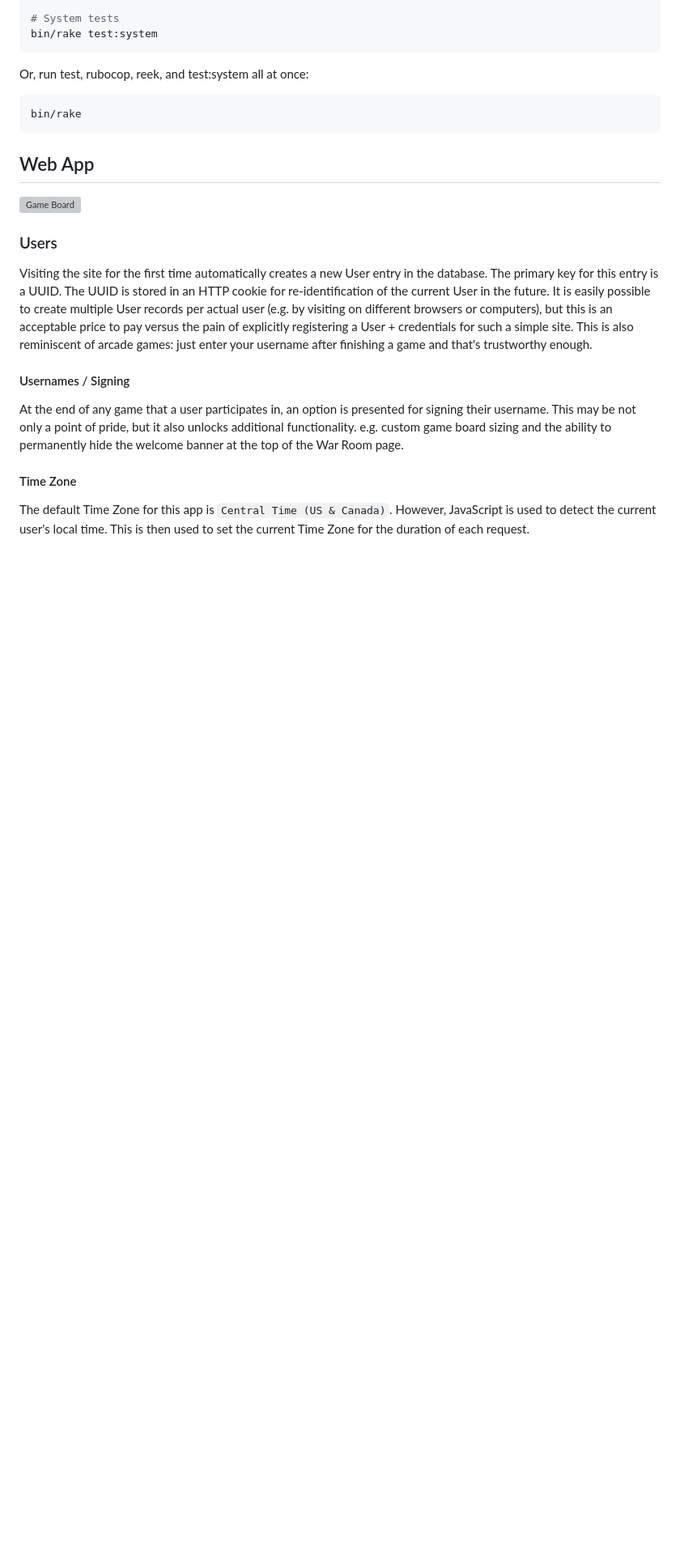
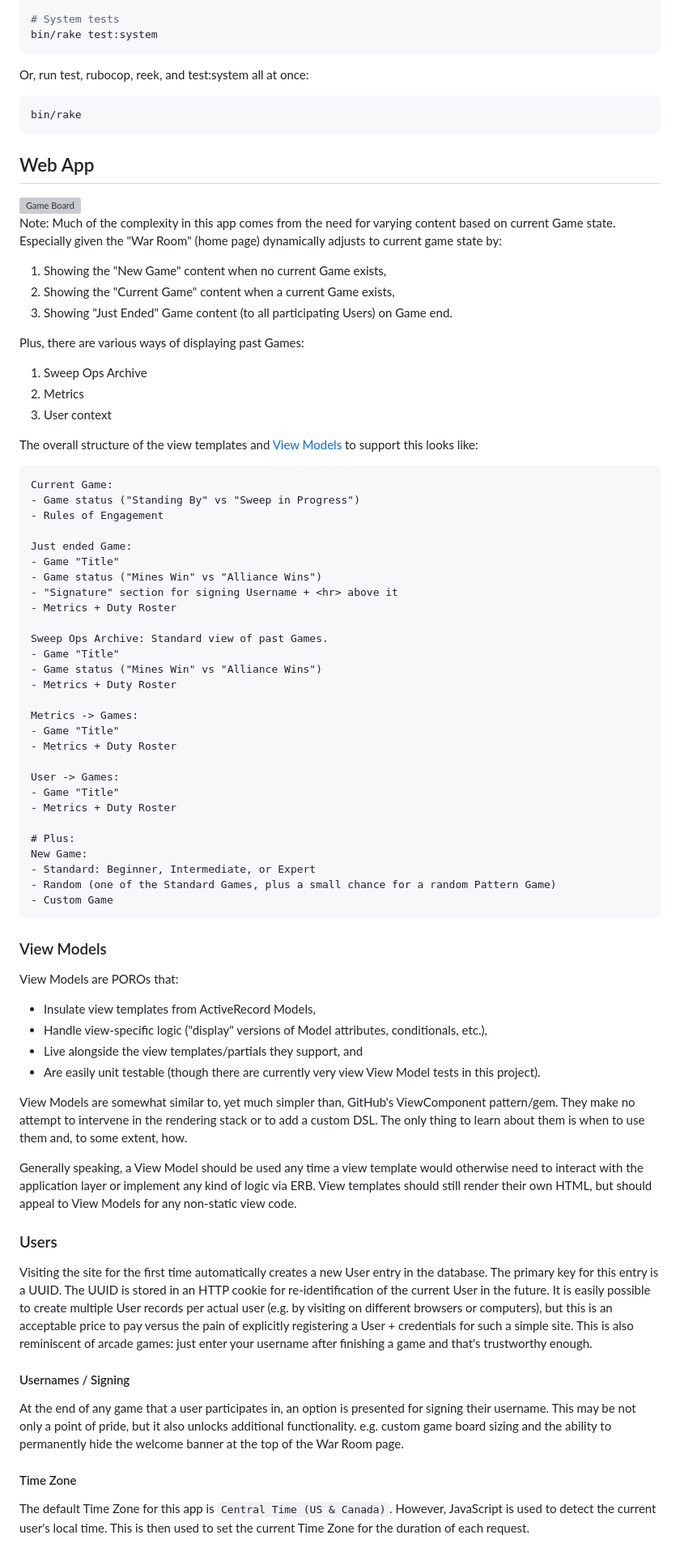
Before and after one commit to pdobb/minesweeper_alliance, a Markdown page: README.md, the part around the change printed below. Shown: that part at 81% size. Rendered like a GitHub page; blank space fills up the shorter version; grey boxes are pictures that could not be loaded.

Commit message:
Update README to explain overall Game code structure
Also, update the tailwindcss server command shown in README. I have
since found `bin/rails tailwindcss:watch` to be more direct/easier.

````diff
--- a/README.md
+++ b/README.md
@@ -99,6 +99,64 @@ bin/rake
   <img alt="Game Board" src="https://github.com/pdobb/minesweeper_alliance/blob/main/public/screenshots/erd-dark.webp?raw=true">
 </picture>
 
+Note: Much of the complexity in this app comes from the need for varying content based on current Game state. Especially given the "War Room" (home page) dynamically adjusts to current game state by:
+
+1. Showing the "New Game" content when no current Game exists,
+2. Showing the "Current Game" content when a current Game exists,
+3. Showing "Just Ended" Game content (to all participating Users) on Game end.
+
+Plus, there are various ways of displaying past Games:
+
+1. Sweep Ops Archive
+2. Metrics
+3. User context
+
+The overall structure of the view templates and [View Models](#view-models) to support this looks like:
+
+```
+Current Game:
+- Game status ("Standing By" vs "Sweep in Progress")
+- Rules of Engagement
+
+Just ended Game:
+- Game "Title"
+- Game status ("Mines Win" vs "Alliance Wins")
+- "Signature" section for signing Username + <hr> above it
+- Metrics + Duty Roster
+
+Sweep Ops Archive: Standard view of past Games.
+- Game "Title"
+- Game status ("Mines Win" vs "Alliance Wins")
+- Metrics + Duty Roster
+
+Metrics -> Games:
+- Game "Title"
+- Metrics + Duty Roster
+
+User -> Games:
+- Game "Title"
+- Metrics + Duty Roster
+
+# Plus:
+New Game:
+- Standard: Beginner, Intermediate, or Expert
+- Random (one of the Standard Games, plus a small chance for a random Pattern Game)
+- Custom Game
+```
+
+### View Models
+
+View Models are POROs that:
+
+- Insulate view templates from ActiveRecord Models,
+- Handle view-specific logic ("display" versions of Model attributes, conditionals, etc.),
+- Live alongside the view templates/partials they support, and
+- Are easily unit testable (though there are currently very view View Model tests in this project).
+
+View Models are somewhat similar to, yet much simpler than, GitHub's ViewComponent pattern/gem. They make no attempt to intervene in the rendering stack or to add a custom DSL. The only thing to learn about them is when to use them and, to some extent, how.
+
+Generally speaking, a View Model should be used any time a view template would otherwise need to interact with the application layer or implement any kind of logic via ERB. View templates should still render their own HTML, but should appeal to View Models for any non-static view code.
+
 ### Users
 
 Visiting the site for the first time automatically creates a new User entry in the database. The primary key for this entry is a UUID. The UUID is stored in an HTTP cookie for re-identification of the current User in the future. It is easily possible to create multiple User records per actual user (e.g. by visiting on different browsers or computers), but this is an acceptable price to pay versus the pain of explicitly registering a User + credentials for such a simple site. This is also reminiscent of arcade games: just enter your username after finishing a game and that's trustworthy enough.
````
Also changed, not shown: other parts of README.md (+2 -2 lines).
